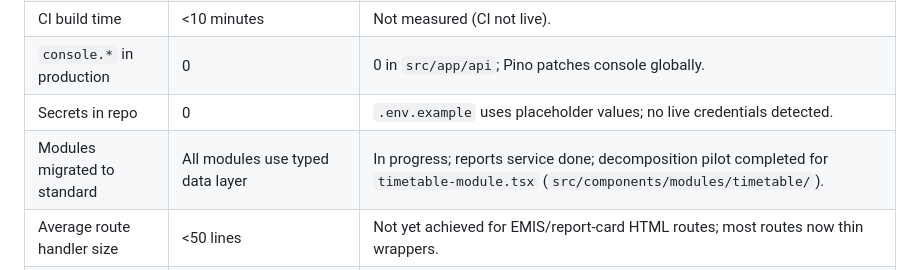
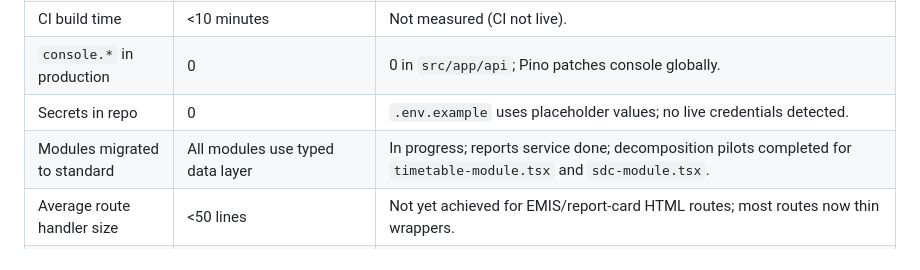
Before and after one commit to blackfabulous/SMS-OS, a Markdown page: rearchitecture/reference/90-DAY-PLAN.md, the part around the change. Drawn GitHub-style.

Commit message:
docs: mark timetable and sdc decomposition pilots
Co-Authored-By: Ashael Majuru <git@aitss.co.zw>

```diff
--- a/rearchitecture/reference/90-DAY-PLAN.md
+++ b/rearchitecture/reference/90-DAY-PLAN.md
@@ -182,7 +182,7 @@
 | CI build time | <10 minutes | Not measured (CI not live). |
 | `console.*` in production | 0 | 0 in `src/app/api`; Pino patches console globally. |
 | Secrets in repo | 0 | `.env.example` uses placeholder values; no live credentials detected. |
-| Modules migrated to standard | All modules use typed data layer | In progress; reports service done; decomposition pilot completed for `timetable-module.tsx` (`src/components/modules/timetable/`). |
+| Modules migrated to standard | All modules use typed data layer | In progress; reports service done; decomposition pilots completed for `timetable-module.tsx` and `sdc-module.tsx`. |
 | Average route handler size | <50 lines | Not yet achieved for EMIS/report-card HTML routes; most routes now thin wrappers. |
 | New route pages | Server-rendered by default | Dashboard routes exist at `/dashboard/[module]`; internal module buttons still module-swap (pending). |
 
```
Also changed, not shown: REARCH-TASKS.md (+1 -1 lines).
